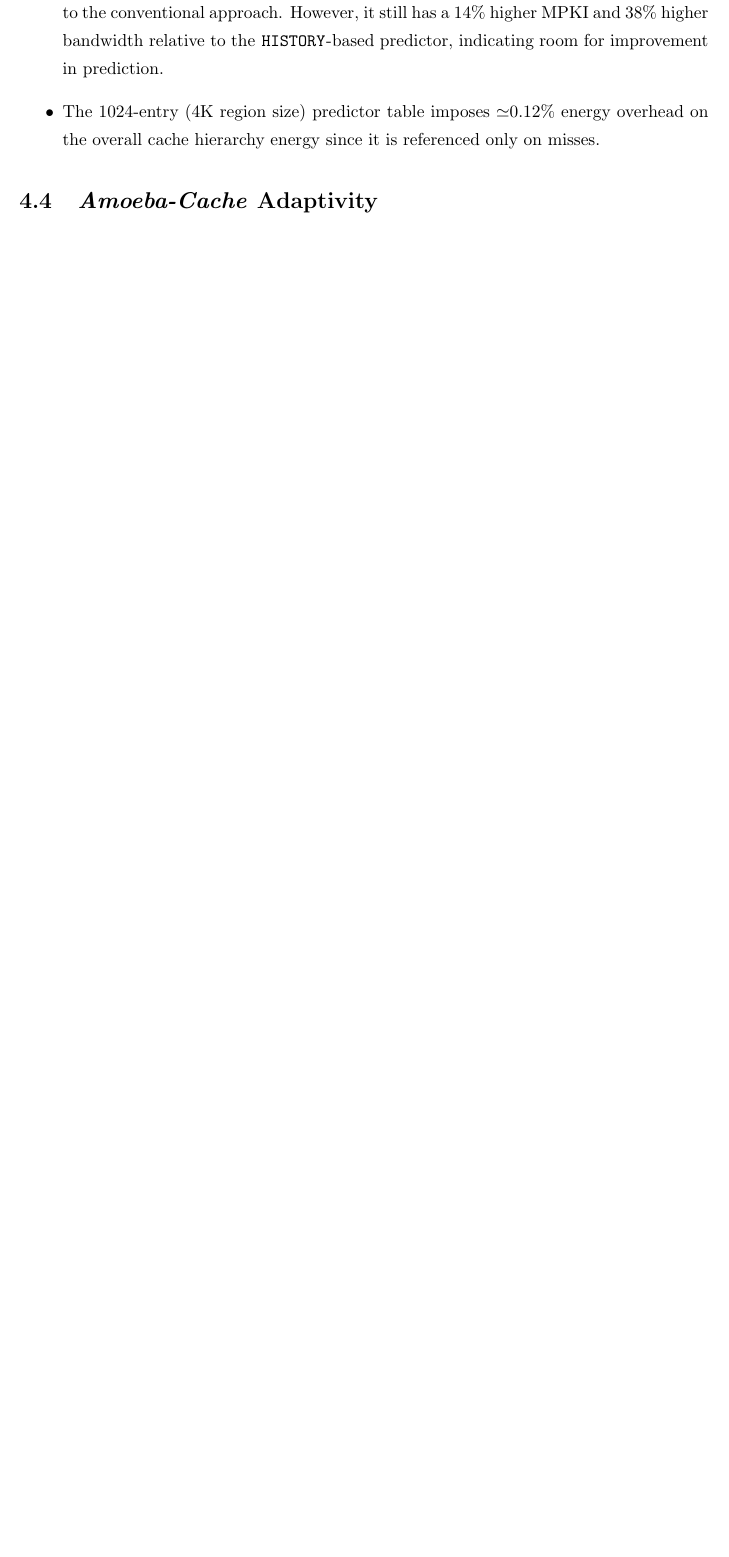
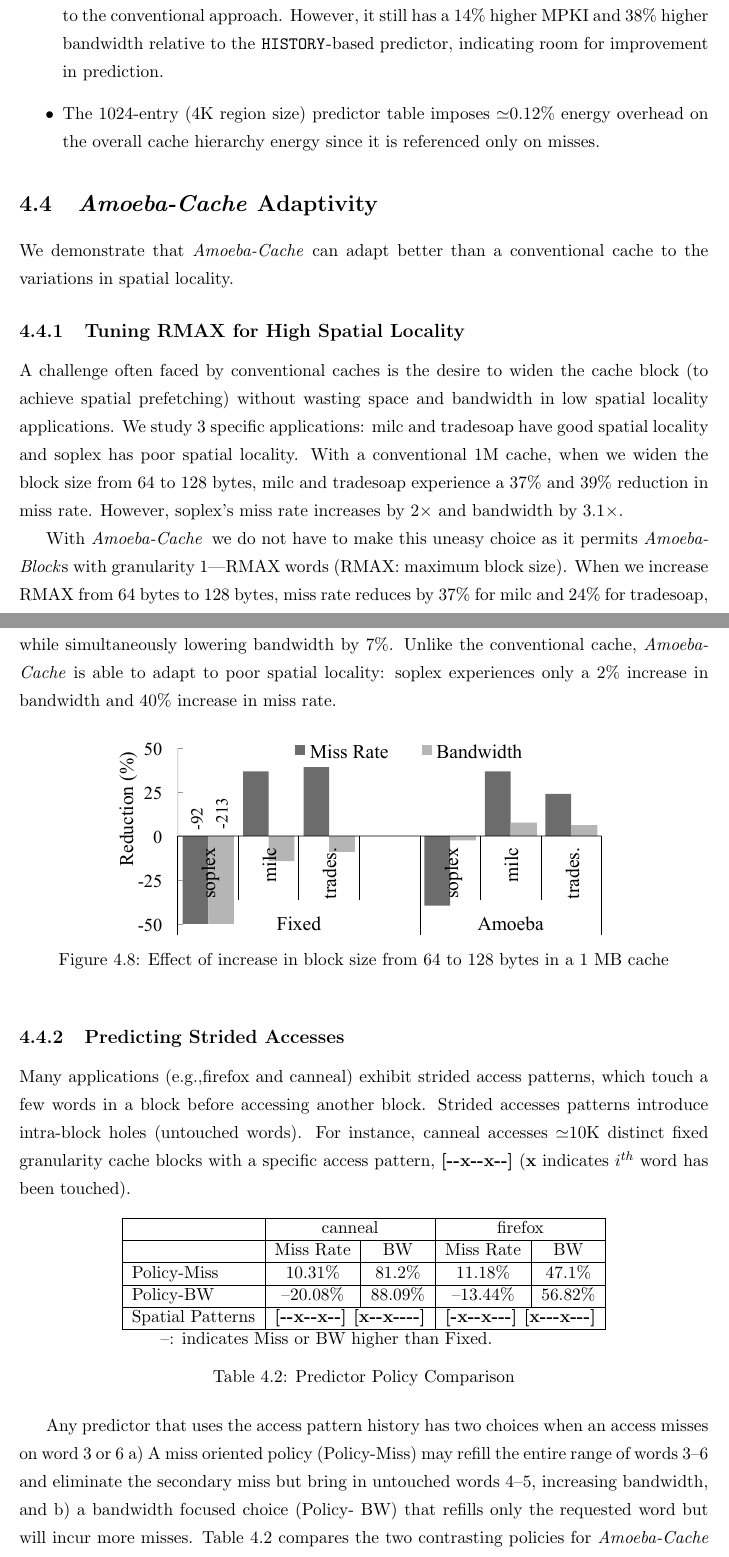
Before and after one commit to snehasish/Thesis, a LaTeX thesis (thes-full.tex, which reads files/08-evaluation.tex, files/Tables/predictor-policy.tex): part of page 64 of 70 before the commit and two parts of pages 66 and 67 of 74 after it, the two joined at a grey line, cut so that both start at the same text, the shorter picture padded with empty space. Compiled offline with pdfLaTeX.

Commit message:
More in chapter 4

```diff
--- a/files/08-evaluation.tex
+++ b/files/08-evaluation.tex
@@ -165,10 +210,31 @@ A widely-used approach to training the predictor is to harvest the word usage in
   \item The 1024-entry (4K region size) predictor table imposes $\simeq$0.12\% energy overhead on the overall cache hierarchy energy since it is referenced only on misses.
 \end{itemize}
 
-
 \section{\AC\ Adaptivity}
 \label{sec:adaptivity}
 
+We demonstrate that \AC{} can adapt better than a conventional cache to the variations in spatial locality.
 
+\subsection{Tuning RMAX for High Spatial Locality}
+
+A challenge often faced by conventional caches is the desire to widen the cache block (to achieve spatial prefetching) without wasting space and bandwidth in low spatial locality applications. We study 3 specific applications: milc and tradesoap have good spatial locality and soplex has poor spatial locality. With a conventional 1M cache, when we widen the block size from 64 to 128 bytes, milc and tradesoap experience a 37\% and 39\% reduction in miss rate. However, soplex's miss rate increases by 2$\times$ and bandwidth by 3.1$\times$.
+
+With \AC\, we do not have to make this uneasy choice as it permits \AB{}s with granularity 1---RMAX words (RMAX: maximum block size). When we increase RMAX from 64 bytes to 128 bytes, miss rate reduces by 37\% for milc and 24\% for tradesoap, while simultaneously lowering bandwidth by 7\%. Unlike the conventional cache, \AC\ is able to adapt to poor spatial locality: soplex experiences only a 2\% increase in bandwidth and 40\% increase in miss rate.
+
+\begin{figure}[!ht]
+  \centering
+  \vspace{10pt}
+  \includegraphics[width=0.7\textwidth]{files/Plots/08-Bar-Fixed-RMAX.pdf}
+  \label{fig:rmax}
+  \caption{Effect of increase in block size from 64 to 128 bytes in a 1 MB cache}
+
+\end{figure}
+
+\subsection{Predicting Strided Accesses}
+Many applications (e.g.,firefox and canneal) exhibit strided access patterns, which touch a few words in a block before accessing another block. Strided accesses patterns introduce intra-block holes (untouched words). For instance, canneal accesses $\simeq$10K distinct fixed granularity cache blocks  with a specific access pattern, \textbf{[{-}{-}x{-}{-}x{-}{-}]} (\textbf{x} indicates $i^{th}$ word has been touched).
+
+\input{files/Tables/predictor-policy}
+
+Any predictor that uses the access pattern history has two choices when an access misses on word 3 or 6 a) A miss oriented policy (Policy-Miss) may refill the entire range of words 3--6 and eliminate the secondary miss but bring in untouched words 4--5, increasing bandwidth, and b) a bandwidth focused choice (Policy- BW) that refills only the requested word but will incur more misses. Table~\ref{table:predictor_policy} compares the two contrasting policies for \AC{} (relative to a Fixed granularity baseline cache). Policy-BW saves 9\% bandwidth compared to Policy-Miss but suffer 25-30\% higher miss rate.
 
 \input{files/Tables/Abs_Eval_Oracle}
--- /dev/null
+++ b/files/Tables/predictor-policy.tex
@@ -0,0 +1,23 @@
+%!TEX root=/home/ska124/Dropbox/Thesis/thes-full.tex
+\begin{table}[!htb]
+  \centering
+  \begin{tabular}{|l|c|c|c|c| }
+    \hline
+    & \multicolumn{2}{c|}{canneal} &  \multicolumn{2}{c|}{firefox} \\
+    \hline
+    & Miss Rate & BW & Miss Rate & BW\\
+    \hline
+    Policy-Miss & 10.31\% & 81.2\% & 11.18\% & 47.1\%\\
+    \hline
+    Policy-BW & --20.08\% & 88.09\% & --13.44\% & 56.82\%\\
+    \hline
+    Spatial Patterns & \multicolumn{2}{c|}{\textbf{[{-}{-}x{-}{-}x{-}{-}]
+        [x{-}{-}x{-}{-}{-}{-}]}} &
+    \multicolumn{2}{c|}{\textbf{[{-}x{-}{-}x{-}{-}{-}]
+        [x{-}{-}{-}x{-}{-}{-}]}} \\
+    \hline
+    \multicolumn{4}{c}{--: indicates Miss or BW higher than Fixed.}
+  \end{tabular}
+  \caption{Predictor Policy Comparison}
+  \label{table:predictor_policy}
+\end{table}
```
Also changed, not shown: files/06-architecture.tex (+1 -1 lines), files/07-implementation.tex (+1 -1 lines), files/Plots/08-Bar-Fixed-RMAX.pdf (added), files/Plots/08-Predictor-BW.pdf (added), files/Plots/08-Predictor-MPKI.pdf (added), thes-full.pdf, files/08-evaluation.tex (85 more changed lines), 1 other file.
